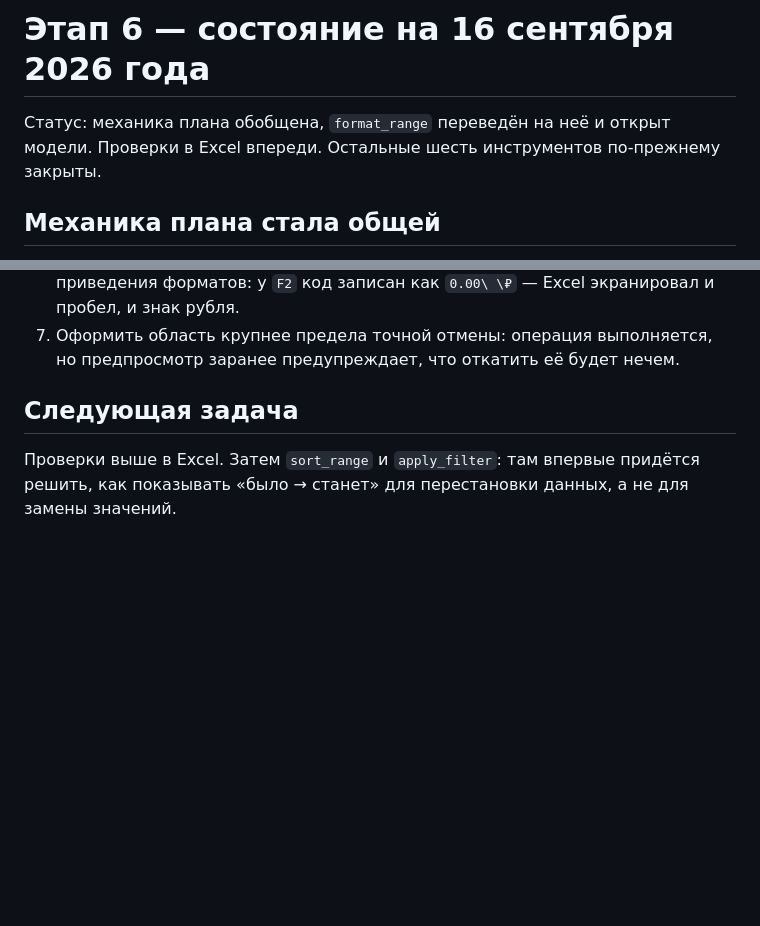
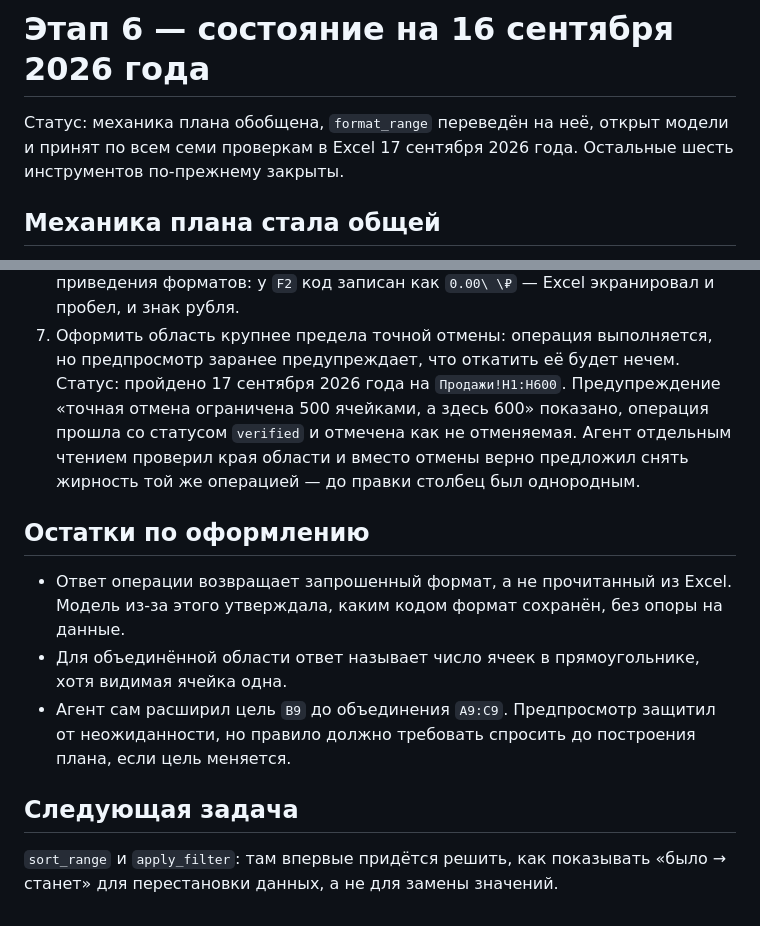
Before and after one commit to edgargew622-cloud/excel-ai-addin, a Markdown page: STAGE6_PROGRESS.md, 2 parts joined by grey strips. Drawn GitHub-style; blank space fills up the shorter version.

Commit message:
format_range принят по всем семи проверкам в Excel
Проверка 7: на области в 600 ячеек предпросмотр заранее предупредил,
что точная отмена ограничена 500 ячейками, операция прошла
проверенной и честно отмечена как не отменяемая.

Первый инструмент этапа 6 закрыт. Остатки записаны отдельно:
ответ операции возвращает запрошенный формат вместо прочитанного,
для объединения называет число ячеек прямоугольника, и агент
расширил цель до объединения, не спросив заранее.

Co-Authored-By: Claude Opus 5 <noreply@anthropic.com>

```diff
--- a/STAGE6_PROGRESS.md
+++ b/STAGE6_PROGRESS.md
@@ -1,6 +1,6 @@
 # Этап 6 — состояние на 16 сентября 2026 года
 
-Статус: механика плана обобщена, `format_range` переведён на неё и открыт модели. Проверки в Excel впереди. Остальные шесть инструментов по-прежнему закрыты.
+Статус: механика плана обобщена, `format_range` переведён на неё, открыт модели и принят по всем семи проверкам в Excel 17 сентября 2026 года. Остальные шесть инструментов по-прежнему закрыты.
 
 ## Механика плана стала общей
 
@@ -49,7 +49,14 @@
    Сверка с диском разрешила кажущееся противоречие: полужирным записан только угол `A9`, у `B9` и `C9` жирность выключена. Excel хранит оформление объединённой ячейки в её углу; скрытые ячейки на отображение не влияют. Чтение всей объединённой области отвечает по углу, поэтому сверка проверяет то, что видит человек, и это верно. Неточность ответа операции: для объединения он называет три ячейки там, где видимая одна.
    Попутно диск подтвердил нужность приведения форматов: у `F2` код записан как `0.00\ \₽` — Excel экранировал и пробел, и знак рубля.
 7. Оформить область крупнее предела точной отмены: операция выполняется, но предпросмотр заранее предупреждает, что откатить её будет нечем.
+   Статус: пройдено 17 сентября 2026 года на `Продажи!H1:H600`. Предупреждение «точная отмена ограничена 500 ячейками, а здесь 600» показано, операция прошла со статусом `verified` и отмечена как не отменяемая. Агент отдельным чтением проверил края области и вместо отмены верно предложил снять жирность той же операцией — до правки столбец был однородным.
+
+## Остатки по оформлению
+
+- Ответ операции возвращает запрошенный формат, а не прочитанный из Excel. Модель из-за этого утверждала, каким кодом формат сохранён, без опоры на данные.
+- Для объединённой области ответ называет число ячеек в прямоугольнике, хотя видимая ячейка одна.
+- Агент сам расширил цель `B9` до объединения `A9:C9`. Предпросмотр защитил от неожиданности, но правило должно требовать спросить до построения плана, если цель меняется.
 
 ## Следующая задача
 
-Проверки выше в Excel. Затем `sort_range` и `apply_filter`: там впервые придётся решить, как показывать «было → станет» для перестановки данных, а не для замены значений.
+`sort_range` и `apply_filter`: там впервые придётся решить, как показывать «было → станет» для перестановки данных, а не для замены значений.
```
